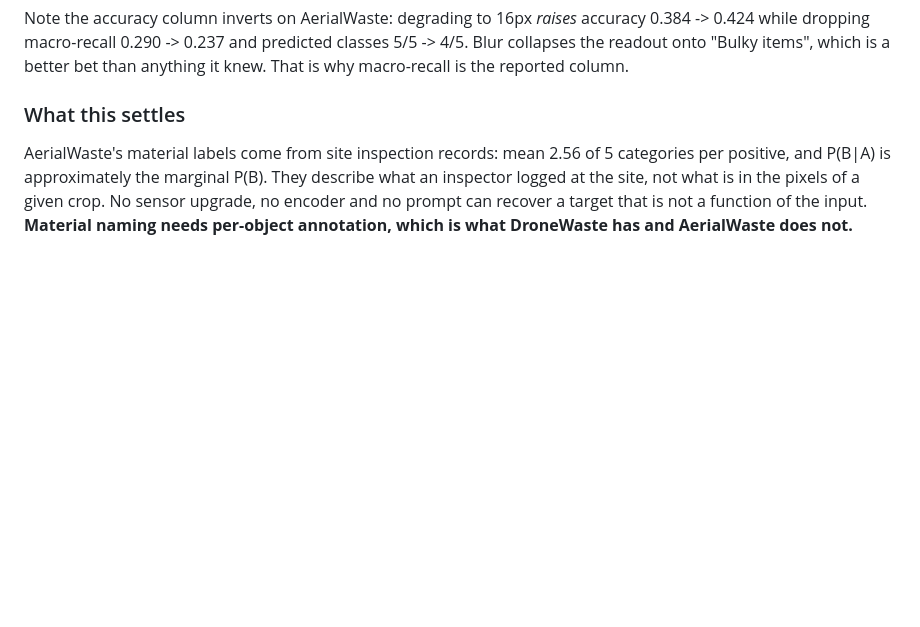
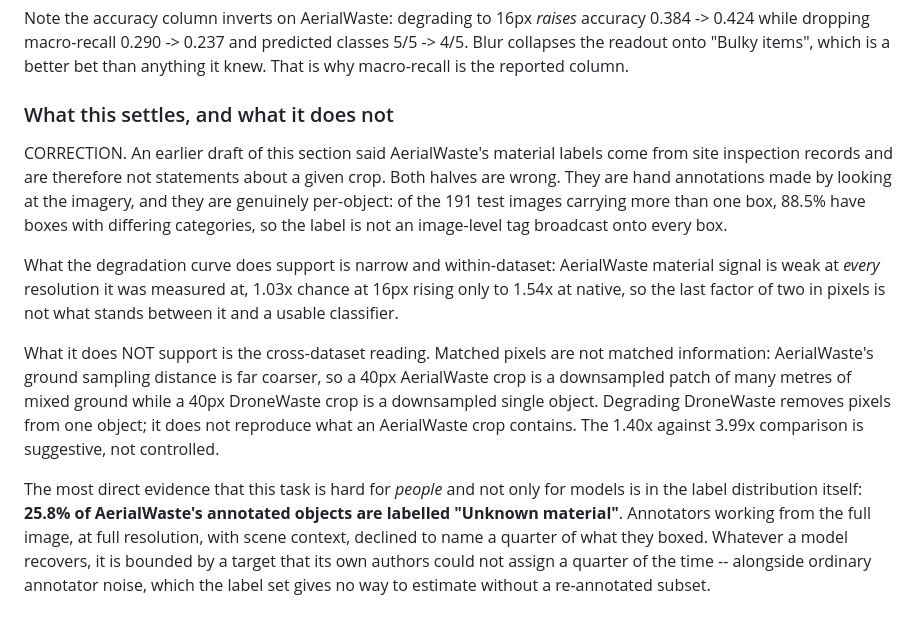
Before and after one commit to Andre4102/wastevlm, a Markdown page: EXPERIMENTS.md, the part around the change. GitHub-like rendering; blank space fills up the shorter version.

Commit message:
Correct the provenance claim about AerialWaste's material labels
They are hand annotations made from the imagery, not inspection records, and
they are per-object rather than an image-level tag broadcast onto every box --
88.5% of multi-box test images carry differing categories across their boxes.
The cross-dataset matched-pixel comparison is also weaker than stated: coarser
GSD means a 40px AerialWaste crop holds metres of mixed ground where a 40px
DroneWaste crop holds one object, so degrading DroneWaste does not reproduce it.
What survives is the within-dataset curve, and the 25.8% 'Unknown material'
share, which says the annotators could not name a quarter of what they boxed.

```diff
--- a/EXPERIMENTS.md
+++ b/EXPERIMENTS.md
@@ -1362,11 +1362,32 @@ classes 5/5 -> 4/5. Blur collapses the readout onto "Bulky items", which is a
 better bet than anything it knew. That is why macro-recall is the reported
 column.
 
-### What this settles
+### What this settles, and what it does not
 
-AerialWaste's material labels come from site inspection records: mean 2.56 of 5
-categories per positive, and P(B|A) is approximately the marginal P(B). They
-describe what an inspector logged at the site, not what is in the pixels of a
-given crop. No sensor upgrade, no encoder and no prompt can recover a target that
-is not a function of the input. **Material naming needs per-object annotation,
-which is what DroneWaste has and AerialWaste does not.**
+CORRECTION. An earlier draft of this section said AerialWaste's material labels
+come from site inspection records and are therefore not statements about a given
+crop. Both halves are wrong. They are hand annotations made by looking at the
+imagery, and they are genuinely per-object: of the 191 test images carrying more
+than one box, 88.5% have boxes with differing categories, so the label is not an
+image-level tag broadcast onto every box.
+
+What the degradation curve does support is narrow and within-dataset: AerialWaste
+material signal is weak at *every* resolution it was measured at, 1.03x chance at
+16px rising only to 1.54x at native, so the last factor of two in pixels is not
+what stands between it and a usable classifier.
+
+What it does NOT support is the cross-dataset reading. Matched pixels are not
+matched information: AerialWaste's ground sampling distance is far coarser, so a
+40px AerialWaste crop is a downsampled patch of many metres of mixed ground while
+a 40px DroneWaste crop is a downsampled single object. Degrading DroneWaste
+removes pixels from one object; it does not reproduce what an AerialWaste crop
+contains. The 1.40x against 3.99x comparison is suggestive, not controlled.
+
+The most direct evidence that this task is hard for *people* and not only for
+models is in the label distribution itself: **25.8% of AerialWaste's annotated
+objects are labelled "Unknown material"**. Annotators working from the full
+image, at full resolution, with scene context, declined to name a quarter of what
+they boxed. Whatever a model recovers, it is bounded by a target that its own
+authors could not assign a quarter of the time -- alongside ordinary annotator
+noise, which the label set gives no way to estimate without a re-annotated
+subset.
```
